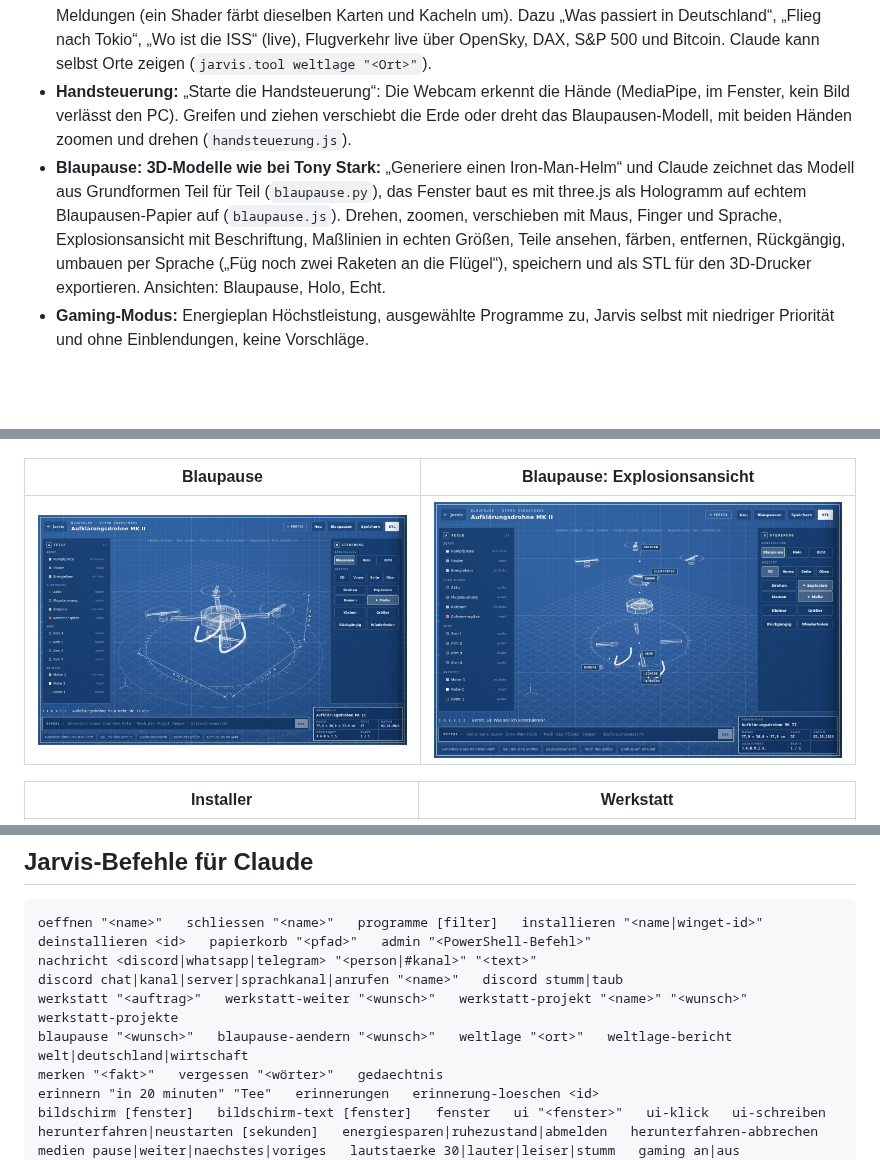
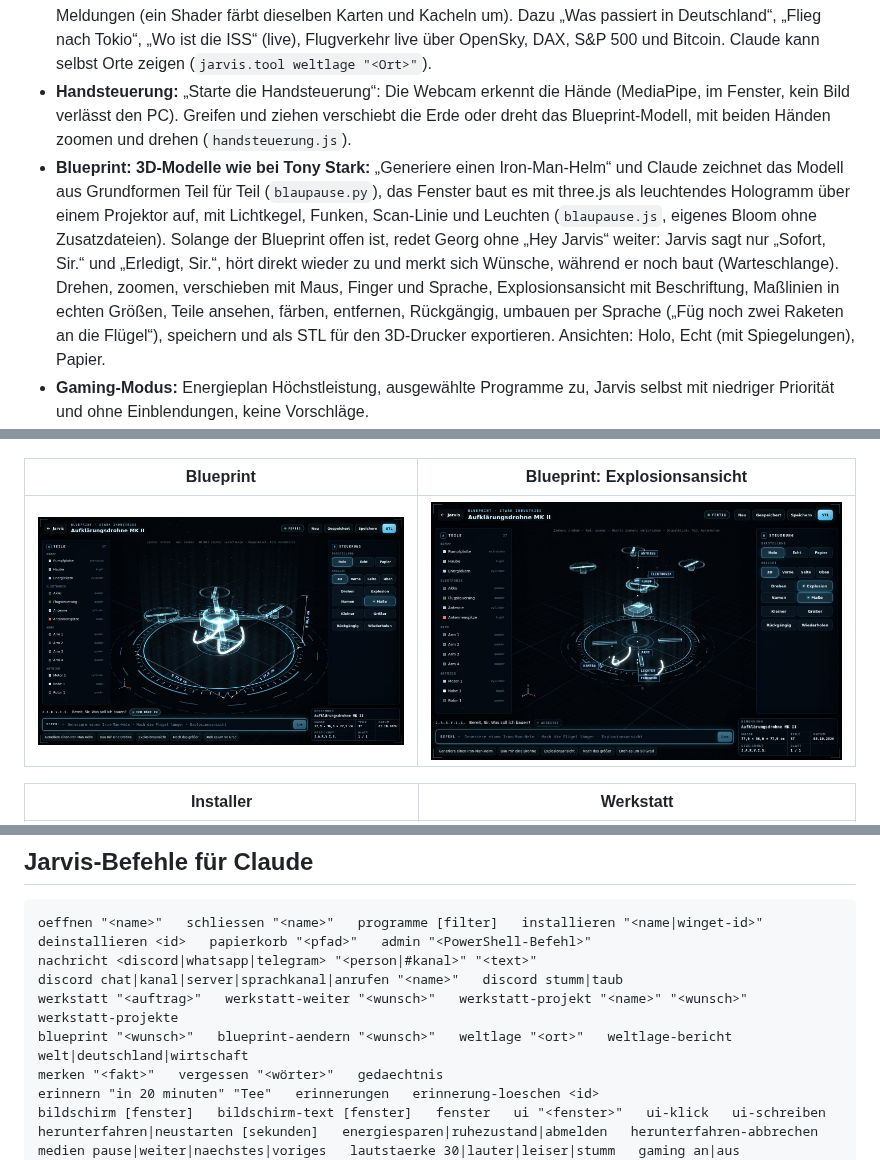
Before and after one commit to georghatzmann-bit/vanity-, a Markdown page: README.md, 3 parts joined by grey strips. Rendered like a GitHub page; pictures changed too: docs/bilder/blaupause-explosion.jpg, docs/bilder/blaupause.jpg; blank space fills up the shorter version.

```diff
--- a/README.md
+++ b/README.md
@@ -41,8 +41,8 @@ Handy    → eigene Web-App im WLAN (QR-Code), Alexa → eigener Skill über ntf
 - **Werkstatt für Programmier-Aufträge:** „Bau mir einen Discord-Bot, der …“ läuft im Hintergrund in einem eigenen Projektordner, mit Plan, Tests, `LIESMICH.txt` und `start.bat`. Getestet wird auf einem unsichtbaren zweiten Windows-Desktop (`versteckt.py`), Testfenster poppen also nicht auf. Große Aufträge mit Opus und viel Nachdenken, kleine mit Sonnet. Während der Arbeit kannst du mit Jarvis reden: Wünsche („Mach den Hintergrund blau“) gehen direkt in die laufende Arbeit, Fragen beantwortet er mit Blick auf den Plan, am Ende fragt er, ob er das Ergebnis starten soll. Das Fenster zeigt die Arbeit als Blaupause: Plan, Ablauf, Dateien, Befehle und das Projekt als Hologramm, das sich von unten aufbaut, erst als passendes Drahtmodell, dann als eigenes Logo, das die Werkstatt zeichnet (`logo.svg`). Dazu alle Projekte als Übersicht mit Logo: Ansehen (Plan, Ablauf, Dateien, Verlauf), Starten, Vorschau, Weiterbauen und Löschen (in den Papierkorb, per Sprache mit Rückfrage). Unten in der Werkstatt ein Feld für Änderungen mitten in der Arbeit.
 - **Spiele (Steam, Epic):** „Installiere CS2“, „Starte Lethal Company“, „Welche Spiele brauchen Updates?“ erledigt Jarvis selbst in etwa einer Sekunde (`spiele.py`): Er liest die Steam-Bibliotheken (`libraryfolders.vdf`, `appmanifest_*.acf`) und die Manifeste des Epic-Launchers, kennt Abkürzungen (CS2, GTA 5, R6 …), sucht Unbekanntes im Steam-Shop (und merkt es sich), öffnet `steam://install/<id>`, sagt, auf welchem Laufwerk Platz ist, und meldet, wo der Download wirklich läuft.
 - **Weltlage („Gottes Auge“):** „Zeig mir, was in der Welt passiert“ öffnet eine Satelliten-Erde (three.js, Sentinel-2-Bilder von EOX, grobe Karte eingebaut). Jarvis holt die neuesten Meldungen der Tagesschau, findet zu jeder den Ort (`orte.py`, ohne Internet und ohne Claude, darum sofort), fliegt hin und liest vor (`weltlage.py`, `weltlage.js`). Jede Meldung mit Foto (fehlt eins: Satellitenbild vom Ort), die aktuelle groß mit erstem Satz. „Zeig die Erde als Hologramm“ schaltet auf leuchtende Kontinente aus Lichtpunkten mit Lichtsäulen über den Meldungen (ein Shader färbt dieselben Karten und Kacheln um). Dazu „Was passiert in Deutschland“, „Flieg nach Tokio“, „Wo ist die ISS“ (live), Flugverkehr live über OpenSky, DAX, S&P 500 und Bitcoin. Claude kann selbst Orte zeigen (`jarvis.tool weltlage "<Ort>"`).
-- **Handsteuerung:** „Starte die Handsteuerung“: Die Webcam erkennt die Hände (MediaPipe, im Fenster, kein Bild verlässt den PC). Greifen und ziehen verschiebt die Erde oder dreht das Blaupausen-Modell, mit beiden Händen zoomen und drehen (`handsteuerung.js`).
-- **Blaupause: 3D-Modelle wie bei Tony Stark:** „Generiere einen Iron-Man-Helm“ und Claude zeichnet das Modell aus Grundformen Teil für Teil (`blaupause.py`), das Fenster baut es mit three.js als Hologramm auf echtem Blaupausen-Papier auf (`blaupause.js`). Drehen, zoomen, verschieben mit Maus, Finger und Sprache, Explosionsansicht mit Beschriftung, Maßlinien in echten Größen, Teile ansehen, färben, entfernen, Rückgängig, umbauen per Sprache („Füg noch zwei Raketen an die Flügel“), speichern und als STL für den 3D-Drucker exportieren. Ansichten: Blaupause, Holo, Echt.
+- **Handsteuerung:** „Starte die Handsteuerung“: Die Webcam erkennt die Hände (MediaPipe, im Fenster, kein Bild verlässt den PC). Greifen und ziehen verschiebt die Erde oder dreht das Blueprint-Modell, mit beiden Händen zoomen und drehen (`handsteuerung.js`).
+- **Blueprint: 3D-Modelle wie bei Tony Stark:** „Generiere einen Iron-Man-Helm“ und Claude zeichnet das Modell aus Grundformen Teil für Teil (`blaupause.py`), das Fenster baut es mit three.js als leuchtendes Hologramm über einem Projektor auf, mit Lichtkegel, Funken, Scan-Linie und Leuchten (`blaupause.js`, eigenes Bloom ohne Zusatzdateien). Solange der Blueprint offen ist, redet Georg ohne „Hey Jarvis“ weiter: Jarvis sagt nur „Sofort, Sir.“ und „Erledigt, Sir.“, hört direkt wieder zu und merkt sich Wünsche, während er noch baut (Warteschlange). Drehen, zoomen, verschieben mit Maus, Finger und Sprache, Explosionsansicht mit Beschriftung, Maßlinien in echten Größen, Teile ansehen, färben, entfernen, Rückgängig, umbauen per Sprache („Füg noch zwei Raketen an die Flügel“), speichern und als STL für den 3D-Drucker exportieren. Ansichten: Holo, Echt (mit Spiegelungen), Papier.
 - **Gaming-Modus:** Energieplan Höchstleistung, ausgewählte Programme zu, Jarvis selbst mit niedriger Priorität und ohne Einblendungen, keine Vorschläge.
 - **Schnell:** In der ersten Sprechpause erkennt Jarvis den Satz schon vorab. Ist es ein Sofort-Befehl („Öffne Spotify“), legt er nach knapp einer halben Sekunde Stille los statt nach einer. Claude läuft dauerhaft im Hintergrund (keine Startzeit pro Frage), der erste Satz wird gesprochen, während Claude noch schreibt. Im Protokoll steht pro Befehl eine Tempo-Zeile.
 - **Gespräch ohne Weckwort:** Nach jeder Antwort hört Jarvis 8 Sekunden weiter zu (leiser Ton, Ring um die Kugel). Weiterreden reicht; „Danke“, „Alles klar“, „Tschüss“ oder Stille beenden das Gespräch. „Jarvis“, „Okay Jarvis“ und „Hallo Jarvis“ wecken ihn auch.
@@ -62,5 +62,5 @@ Handy    → eigene Web-App im WLAN (QR-Code), Alexa → eigener Skill über ntf
 |---|---|
 | ![Weltlage über Washington, Meldung mit Foto](docs/bilder/weltlage.jpg) | ![Die Erde als Hologramm mit allen Meldungen](docs/bilder/weltlage-erde.jpg) |
 
-| Blaupause | Blaupause: Explosionsansicht |
+| Blueprint | Blueprint: Explosionsansicht |
 |---|---|
@@ -109,7 +109,7 @@ deinstallieren <id>   papierkorb "<pfad>"   admin "<PowerShell-Befehl>"
 nachricht <discord|whatsapp|telegram> "<person|#kanal>" "<text>"
 discord chat|kanal|server|sprachkanal|anrufen "<name>"   discord stumm|taub
 werkstatt "<auftrag>"   werkstatt-weiter "<wunsch>"   werkstatt-projekt "<name>" "<wunsch>"   werkstatt-projekte
-blaupause "<wunsch>"   blaupause-aendern "<wunsch>"   weltlage "<ort>"   weltlage-bericht welt|deutschland|wirtschaft
+blueprint "<wunsch>"   blueprint-aendern "<wunsch>"   weltlage "<ort>"   weltlage-bericht welt|deutschland|wirtschaft
 merken "<fakt>"   vergessen "<wörter>"   gedaechtnis
 erinnern "in 20 minuten" "Tee"   erinnerungen   erinnerung-loeschen <id>
 bildschirm [fenster]   bildschirm-text [fenster]   fenster   ui "<fenster>"   ui-klick   ui-schreiben
```
Also changed, not shown: other parts of README.md (+2 -2 lines), ANLEITUNG.md (+9 -7 lines), jarvis_home/CLAUDE.md (+1 -1 lines), 10 other files.
